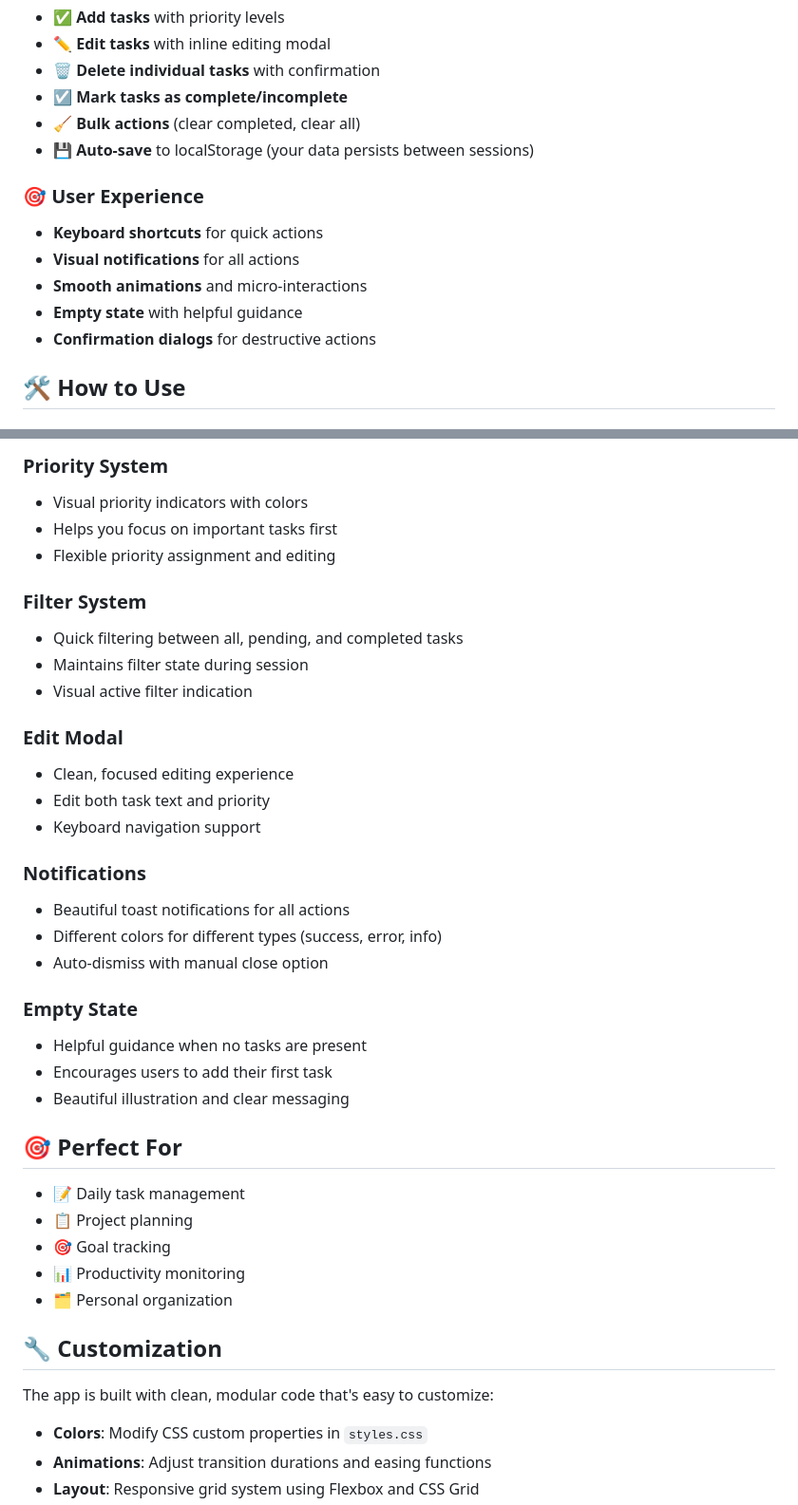
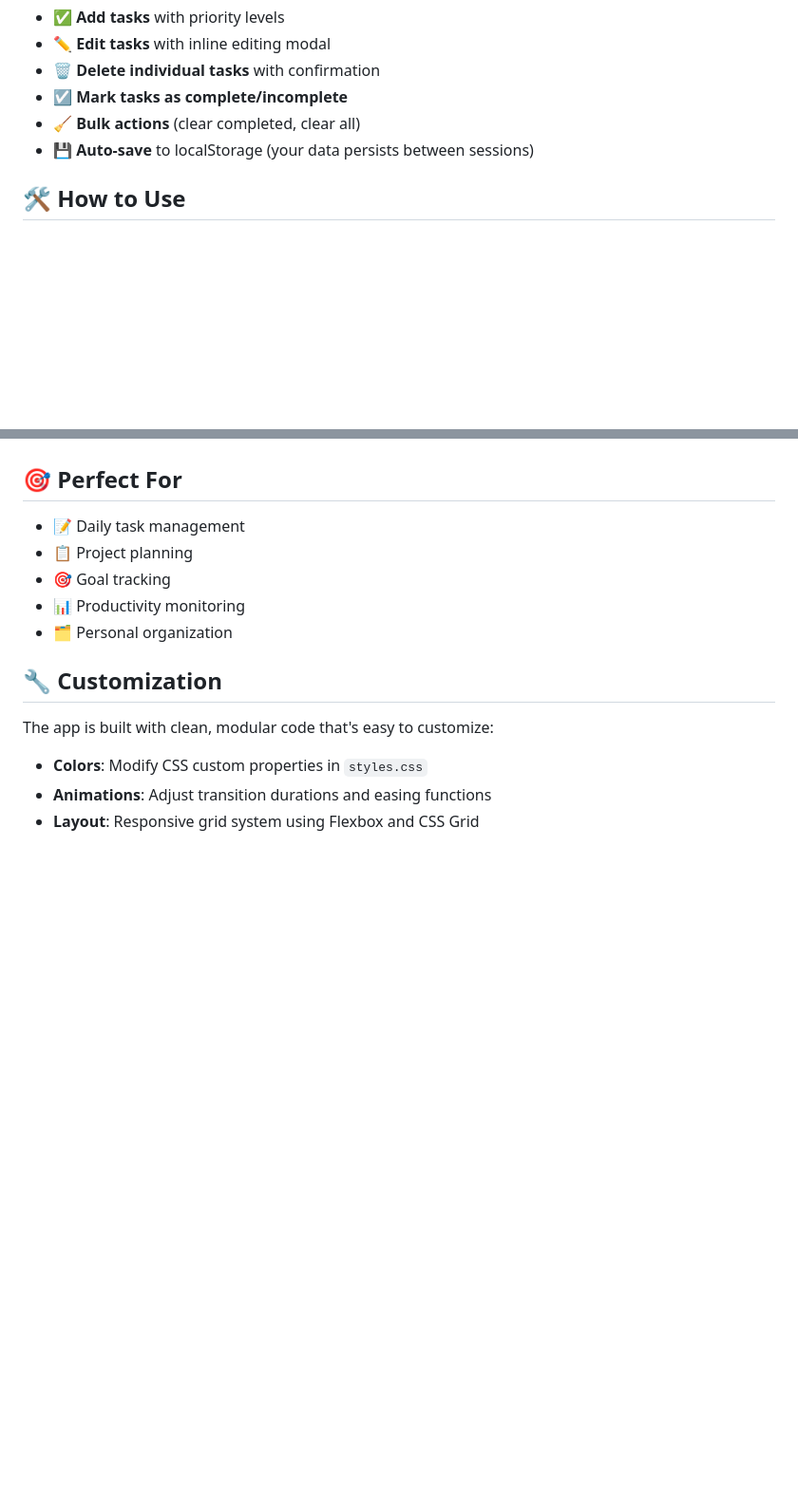
Before and after one commit to altamash-faraz/modern-todo-app, a Markdown page: README.md, 2 parts joined by grey strips. Shown at 95% size. Drawn GitHub-style; blank space fills up the shorter version.

```diff
--- a/README.md
+++ b/README.md
@@ -30,13 +30,6 @@ A beautiful, modern, and feature-rich todo application built with vanilla HTML,
 - 🧹 **Bulk actions** (clear completed, clear all)
 - 💾 **Auto-save** to localStorage (your data persists between sessions)
 
-### 🎯 User Experience
-- **Keyboard shortcuts** for quick actions
-- **Visual notifications** for all actions
-- **Smooth animations** and micro-interactions
-- **Empty state** with helpful guidance
-- **Confirmation dialogs** for destructive actions
-
 ## 🛠️ How to Use
 
 ### Adding Tasks
@@ -121,28 +73,3 @@ todo-app/
-### Priority System
-- Visual priority indicators with colors
-- Helps you focus on important tasks first
-- Flexible priority assignment and editing
-
-### Filter System
-- Quick filtering between all, pending, and completed tasks
-- Maintains filter state during session
-- Visual active filter indication
-
-### Edit Modal
-- Clean, focused editing experience
-- Edit both task text and priority
-- Keyboard navigation support
-
-### Notifications
-- Beautiful toast notifications for all actions
-- Different colors for different types (success, error, info)
-- Auto-dismiss with manual close option
-
-### Empty State
-- Helpful guidance when no tasks are present
-- Encourages users to add their first task
-- Beautiful illustration and clear messaging
-
 ## 🎯 Perfect For
 
 - 📝 Daily task management
```
Also changed, not shown: other parts of README.md (+0 -63 lines).
